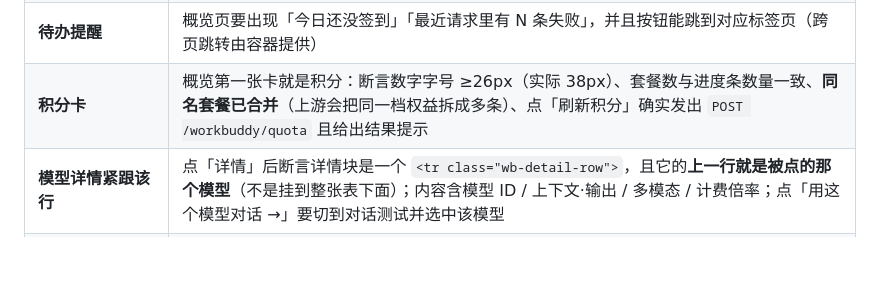
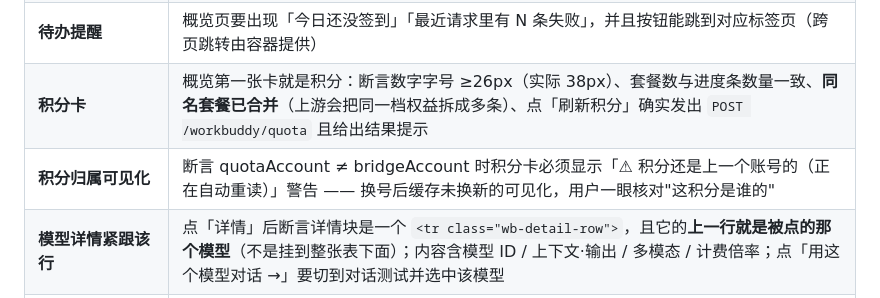
Before and after one commit to Ianzhyh/workbuddy-to-dsh, a Markdown page: dsh-plugin/README.md, the part around the change. Rendered like a GitHub page; blank space fills up the shorter version.

```diff
--- a/dsh-plugin/README.md
+++ b/dsh-plugin/README.md
@@ -314,6 +314,7 @@ node dsh-plugin/tests/panel-render.mjs --offline   # 只用内置样例数据
 | **破坏性操作二次确认** | 清空账本 / 清空日志 / 清除体检结论都必须先确认：断言"点取消不发请求、点确定才发 DELETE" |
 | **待办提醒** | 概览页要出现「今日还没签到」「最近请求里有 N 条失败」，并且按钮能跳到对应标签页（跨页跳转由容器提供） |
 | **积分卡** | 概览第一张卡就是积分：断言数字字号 ≥26px（实际 38px）、套餐数与进度条数量一致、**同名套餐已合并**（上游会把同一档权益拆成多条）、点「刷新积分」确实发出 `POST /workbuddy/quota` 且给出结果提示 |
+| **积分归属可见化** | 断言 quotaAccount ≠ bridgeAccount 时积分卡必须显示「⚠ 积分还是上一个账号的（正在自动重读）」警告 —— 换号后缓存未换新的可见化，用户一眼核对"这积分是谁的" |
 | **模型详情紧跟该行** | 点「详情」后断言详情块是一个 `<tr class="wb-detail-row">`，且它的**上一行就是被点的那个模型**（不是挂到整张表下面）；内容含模型 ID / 上下文·输出 / 多模态 / 计费倍率；点「用这个模型对话 →」要切到对话测试并选中该模型 |
 | **促销徽章 / 多模态标记** | 断言模型列表渲染出带色徽章（`限时免费` 等）与**文字版**多模态标记「图片」，页面上**不出现 `badge:…:#颜色` 原始规格、也不出现 emoji 字符**（🖼 这类没人看得懂、字体会渲染成怪块）；同时要有"共 N 个模型，其中 M 个支持图片输入"的统计行 |
 | **表格不紧凑** | 断言模型表在标准宽度下**不需要横向滚动**、操作列按钮**不竖着堆**、行高 ≤80px（被挤扁时按钮会堆起来、行高会暴涨）；列数也做了收敛：上下文与输出合并成一列（拆分信息在详情里） |
```
Also changed, not shown: docs/HANDOFF-dsh-plugin.md (+1 -1 lines).
